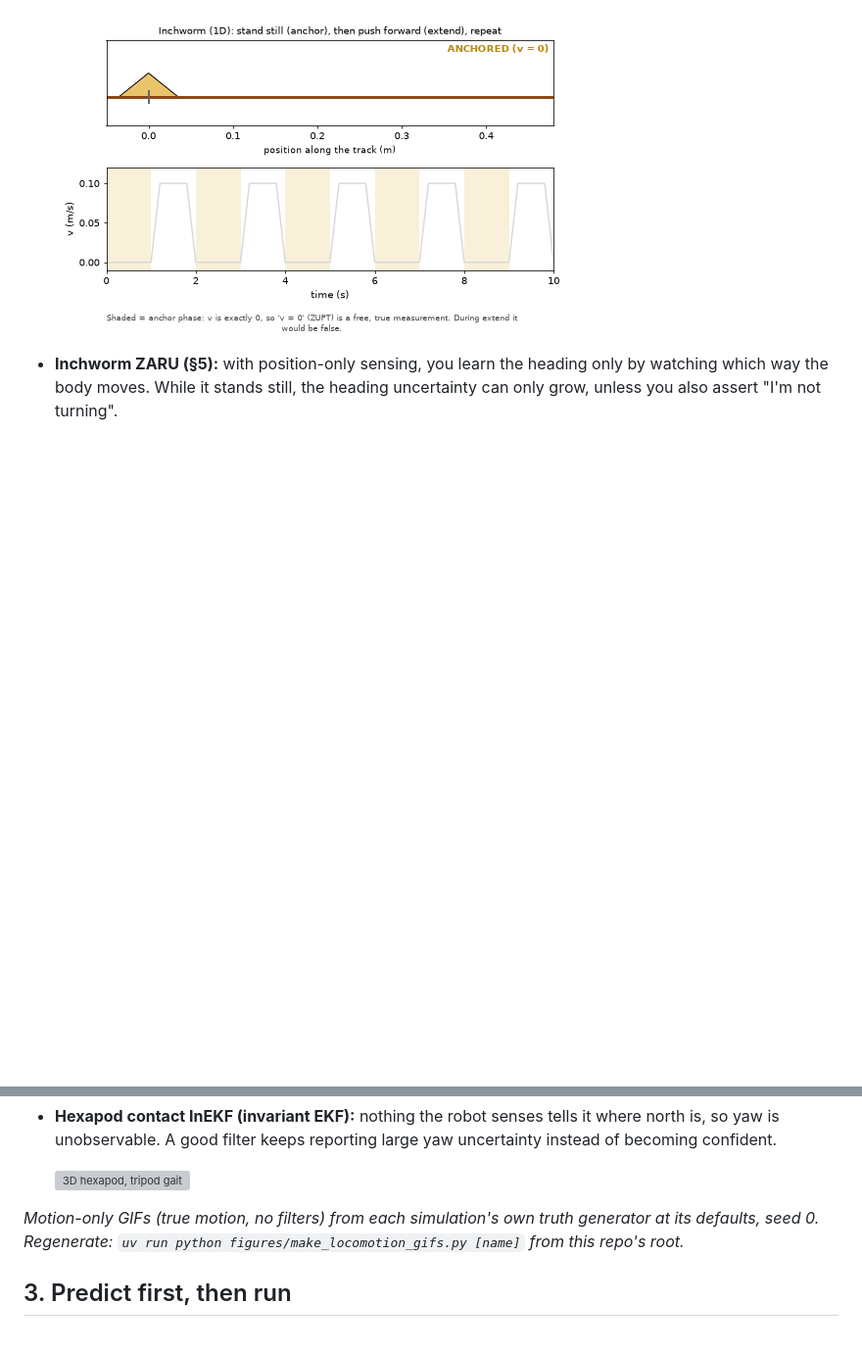
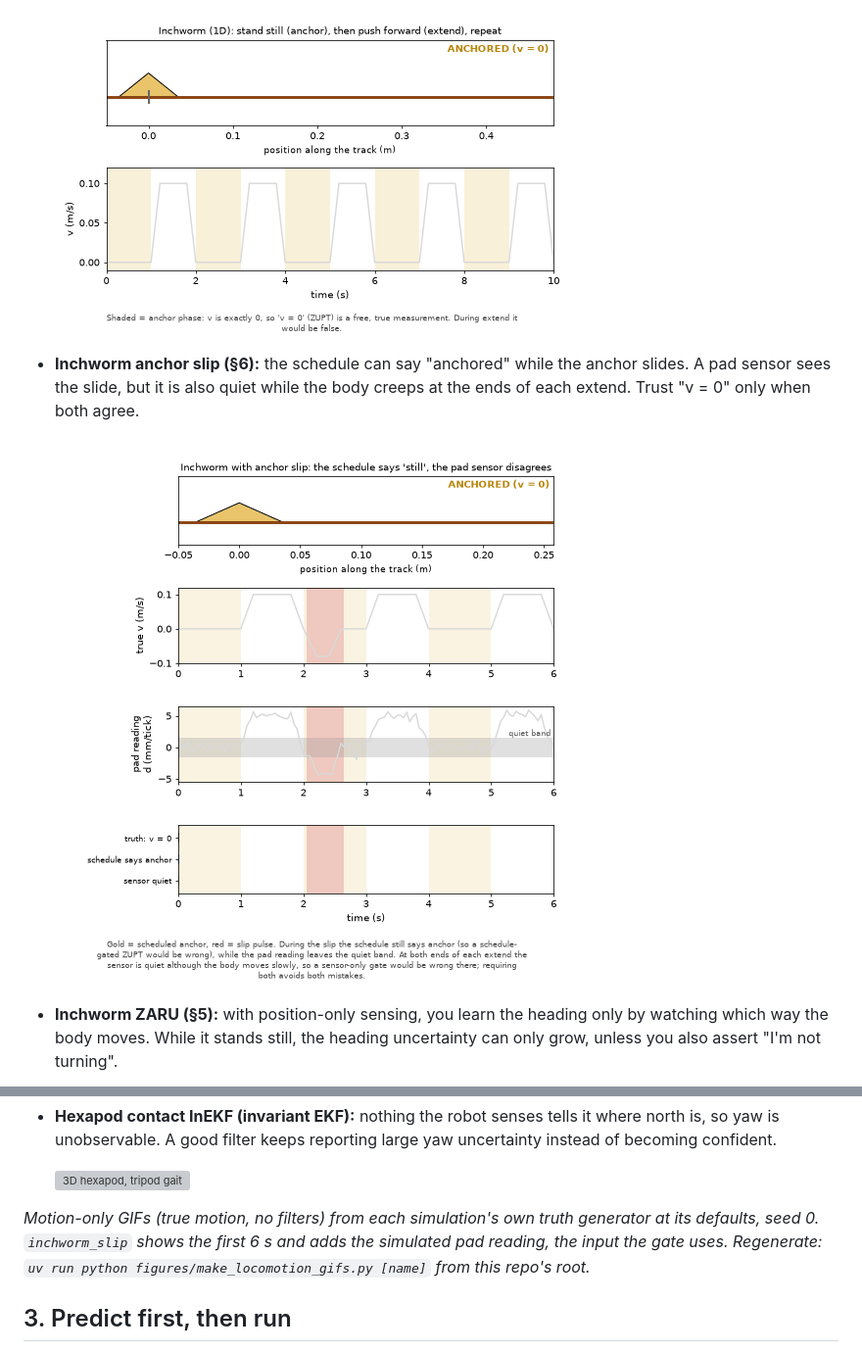
Before and after one commit to huynhthaihoa/bio-inspired-locomotion, a Markdown page: study-guide-hybrid-locomotion.md, 2 parts joined by grey strips. Shown at 98% size. Rendered like a GitHub page; pictures changed too: figures/inchworm_slip.gif (added); blank space fills up the shorter version; grey boxes are pictures that could not be loaded.

```diff
--- a/study-guide-hybrid-locomotion.md
+++ b/study-guide-hybrid-locomotion.md
@@ -35,6 +35,10 @@ Most confusion comes from mixing up which of the three rows applies.
 
   ![Inchworm, 1D](figures/inchworm.gif)
 
+- **Inchworm anchor slip (§6):** the schedule can say "anchored" while the anchor slides. A pad sensor sees the slide, but it is also quiet while the body creeps at the ends of each extend. Trust "v = 0" only when both agree.
+
+  ![Inchworm with anchor slip: schedule vs. pad sensor](figures/inchworm_slip.gif)
+
 - **Inchworm ZARU (§5):** with position-only sensing, you learn the heading only by watching which way the body moves. While it stands still, the heading uncertainty can only grow, unless you also assert "I'm not turning".
 
   ![Planar inchworm turning while extending](figures/inchworm_turning.gif)
@@ -52,7 +56,7 @@ Most confusion comes from mixing up which of the three rows applies.
   ![3D hexapod, tripod gait](figures/hexapod_3d.gif)
 
 
-*Motion-only GIFs (true motion, no filters) from each simulation's own truth generator at its defaults, seed 0. Regenerate: `uv run python figures/make_locomotion_gifs.py [name]` from this repo's root.*
+*Motion-only GIFs (true motion, no filters) from each simulation's own truth generator at its defaults, seed 0. `inchworm_slip` shows the first 6 s and adds the simulated pad reading, the input the gate uses. Regenerate: `uv run python figures/make_locomotion_gifs.py [name]` from this repo's root.*
 
 ## 3. Predict first, then run
 
```
Also changed, not shown: README.md (+2 -2 lines), 1 other file.
